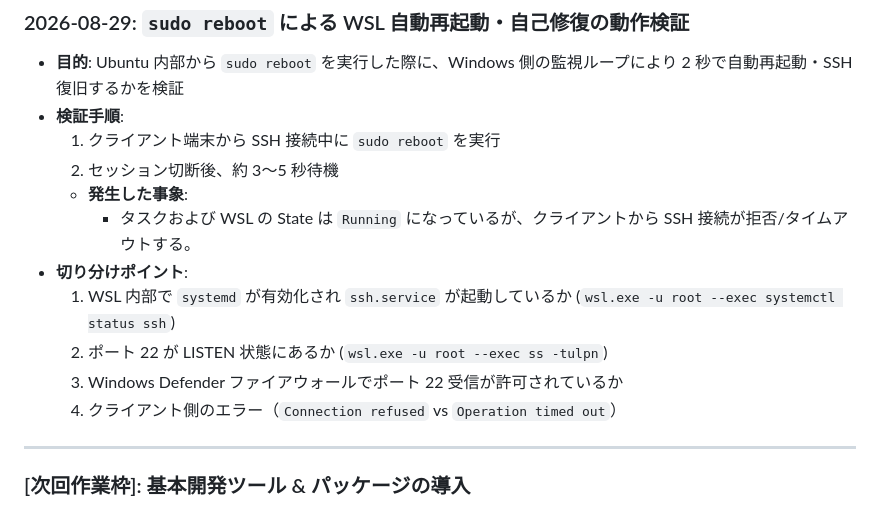
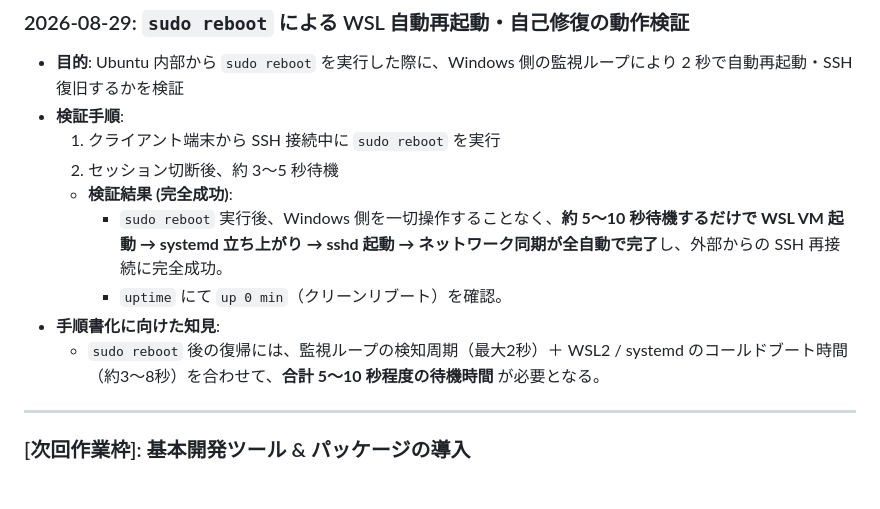
Before and after one commit to AobaIwaki123/ai-workspace, a Markdown page: wsl-server/note/03_setup_execution_log.md, the part around the change. GitHub-like rendering.

Commit message:
docs(wsl-server): sudo rebootによる自己修復・完全自動復旧の実機検証成功を作業ログに記録

```diff
--- a/wsl-server/note/03_setup_execution_log.md
+++ b/wsl-server/note/03_setup_execution_log.md
@@ -157,13 +157,11 @@
 - **検証手順**:
   1. クライアント端末から SSH 接続中に `sudo reboot` を実行
   2. セッション切断後、約 3〜5 秒待機
-  - **発生した事象**:
-    - タスクおよび WSL の State は `Running` になっているが、クライアントから SSH 接続が拒否/タイムアウトする。
-- **切り分けポイント**:
-  1. WSL 内部で `systemd` が有効化され `ssh.service` が起動しているか (`wsl.exe -u root --exec systemctl status ssh`)
-  2. ポート 22 が LISTEN 状態にあるか (`wsl.exe -u root --exec ss -tulpn`)
-  3. Windows Defender ファイアウォールでポート 22 受信が許可されているか
-  4. クライアント側のエラー（`Connection refused` vs `Operation timed out`）
+  - **検証結果 (完全成功)**:
+    - `sudo reboot` 実行後、Windows 側を一切操作することなく、**約 5〜10 秒待機するだけで WSL VM 起動 → systemd 立ち上がり → sshd 起動 → ネットワーク同期が全自動で完了**し、外部からの SSH 再接続に完全成功。
+    - `uptime` にて `up 0 min`（クリーンリブート）を確認。
+- **手順書化に向けた知見**:
+  - `sudo reboot` 後の復帰には、監視ループの検知周期（最大2秒）＋ WSL2 / systemd のコールドブート時間（約3〜8秒）を合わせて、**合計 5〜10 秒程度の待機時間** が必要となる。
 
 ---
 
```
